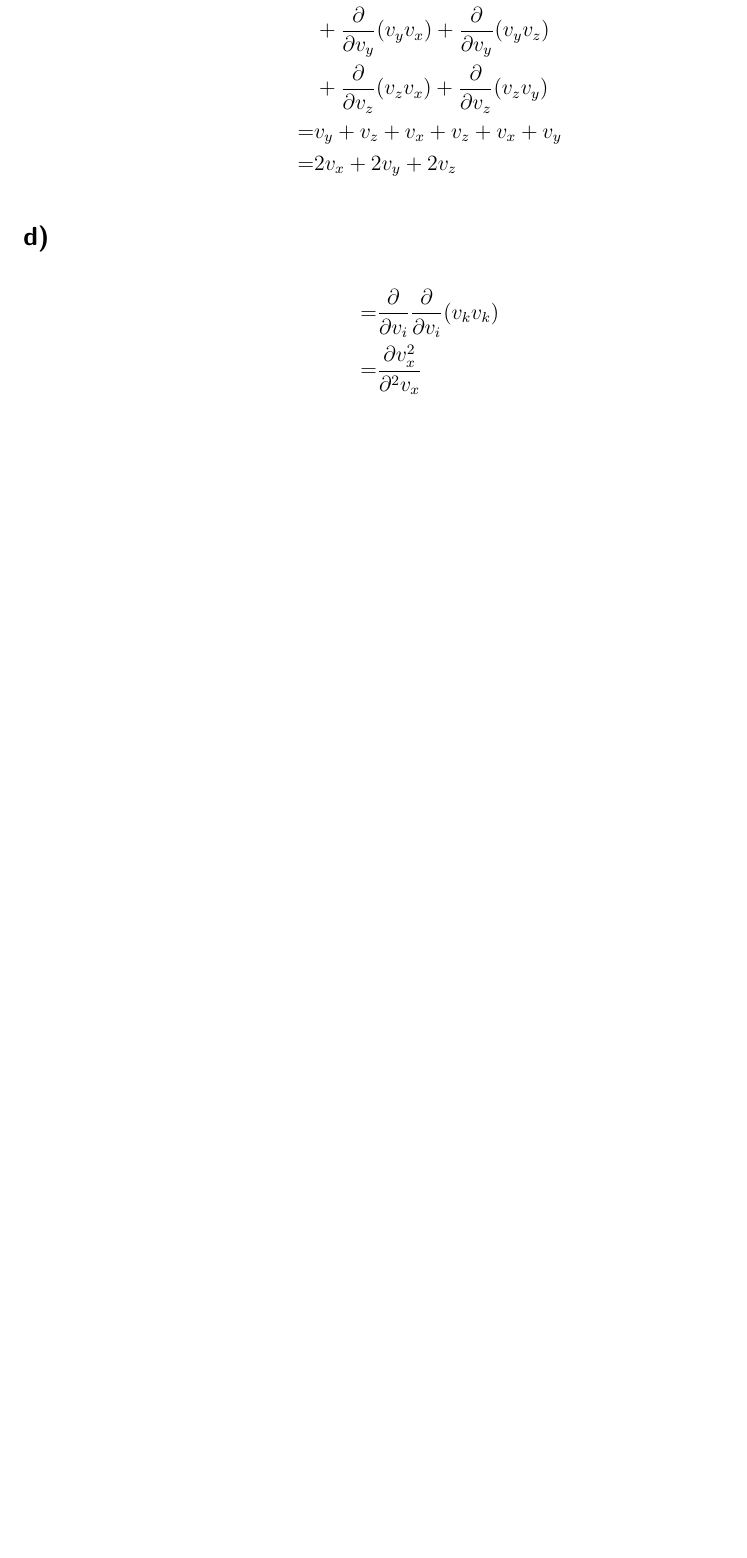
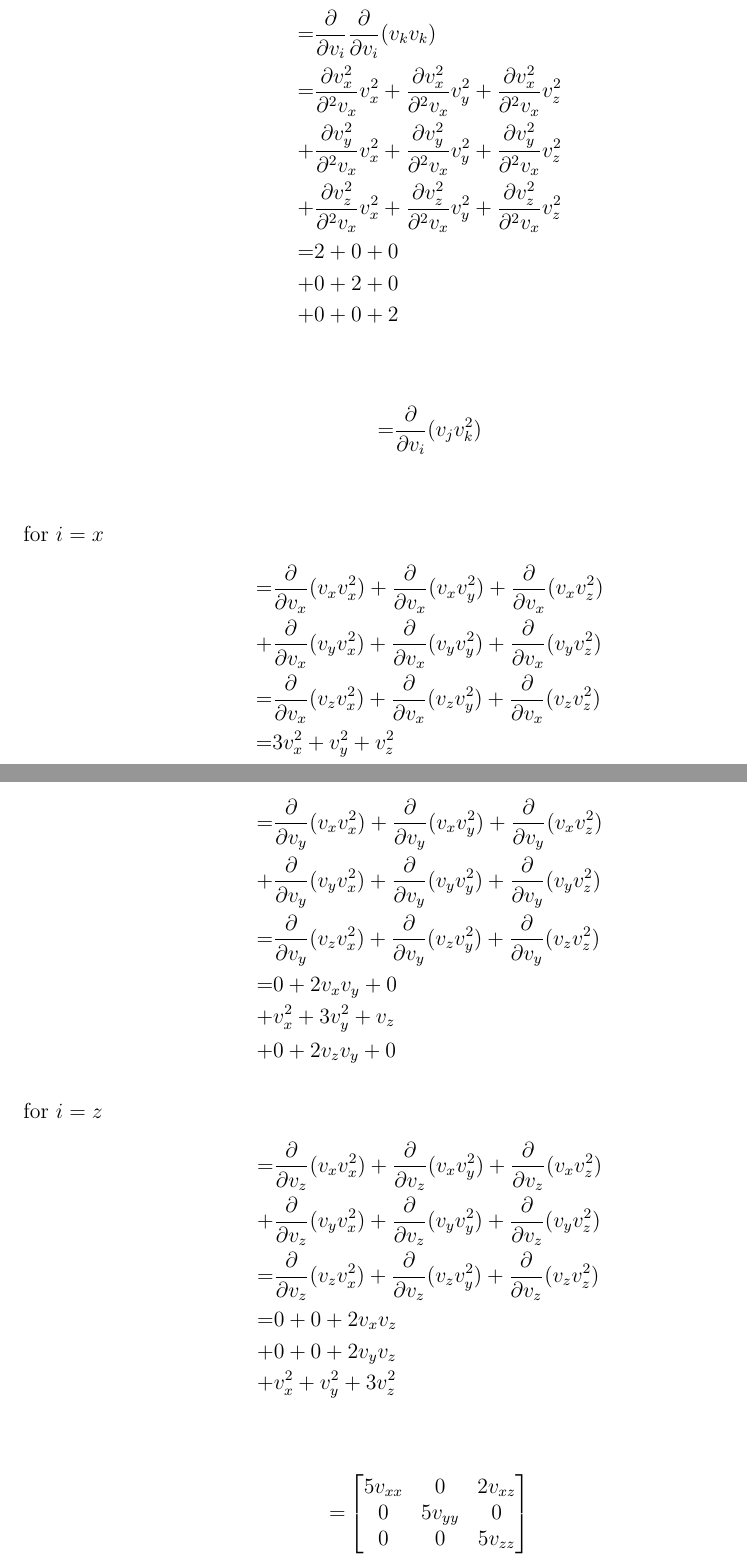
Before and after one commit to matt-marc/stats_thermo, a LaTeX problem sheet (assign1/hw1.tex): part of page 3 of 4 before the commit and two parts of pages 4 and 5 of 6 after it, the two joined at a grey line, cut at the place of the change, the shorter picture padded with empty space. Compiled offline with pdfLaTeX.

Commit message:
Adds to question 2

```diff
--- a/assign1/hw1.tex
+++ b/assign1/hw1.tex
@@ -140,9 +140,3 @@ The same procedure can be done for $j$ and $k$
 \subsection*{c)}
 \begin{align*}
 =&\frac{\partial}{\partial v_i}(v_i v_j)\\
-= &
-\frac{\partial}{\partial v_x}(v_x v_y) + \frac{\partial}{\partial v_x}(v_x v_z)\\
-&+ \frac{\partial}{\partial v_y}(v_y v_x) + \frac{\partial}{\partial v_y}(v_y v_z)  \\
-&+ \frac{\partial}{\partial v_z}(v_z v_x) + \frac{\partial}{\partial v_z}(v_z v_y)\\
-= & v_y + v_z + v_x + v_z + v_x + v_y\\
-= & 2v_x + 2v_y + 2v_z
@@ -152,7 +164,95 @@ The same procedure can be done for $j$ and $k$
 \begin{align*}
 =&
 \frac{\partial}{\partial v_i} \frac{\partial}{\partial v_i}(v_k v_k)\\
-=& \frac{\partial v^2_x}{\partial ^2 v_x}
+=&
+  \frac{\partial v^2_x}{\partial ^2 v_x}  v_x^2
++ \frac{\partial v^2_x}{\partial ^2 v_x}  v_y^2
++ \frac{\partial v^2_x}{\partial ^2 v_x}  v_z^2\\
++&
+  \frac{\partial v^2_y}{\partial ^2 v_x}  v_x^2
++ \frac{\partial v^2_y}{\partial ^2 v_x}  v_y^2
++ \frac{\partial v^2_y}{\partial ^2 v_x}  v_z^2\\
++&
+  \frac{\partial v^2_z}{\partial ^2 v_x}  v_x^2
++ \frac{\partial v^2_z}{\partial ^2 v_x}  v_y^2
++ \frac{\partial v^2_z}{\partial ^2 v_x}  v_z^2\\
+=&
+2 + 0 + 0 \\
++& 0 + 2 + 0\\
++& 0 + 0 + 2
+\end{align*}
+
+\begin{align*}
+=& \frac{\partial}{\partial v_i}(v_j v_k^2)\\
+\end{align*}
+
+for $i = x $
+\begin{align*}
+=&
+ \frac{\partial}{\partial v_x}(v_x v_x^2)
++\frac{\partial}{\partial v_x}(v_x v_y^2)
++\frac{\partial}{\partial v_x}(v_x v_z^2)\\
++&
+ \frac{\partial}{\partial v_x}(v_y v_x^2)
++\frac{\partial}{\partial v_x}(v_y v_y^2)
++\frac{\partial}{\partial v_x}(v_y v_z^2)\\
+=&
+ \frac{\partial}{\partial v_x}(v_z v_x^2)
++\frac{\partial}{\partial v_x}(v_z v_y^2)
++\frac{\partial}{\partial v_x}(v_z v_z^2)\\
+=&
+	3 v_x^2 + v_y^2 + v_z^2\\
++&  2 v_y v_x + 0 + 0 \\
++&  2v_zv_x + 0 + 0
+\end{align*}
+
+for $i = y $
+\begin{align*}
+=&
+ \frac{\partial}{\partial v_y}(v_x v_x^2)
++\frac{\partial}{\partial v_y}(v_x v_y^2)
++\frac{\partial}{\partial v_y}(v_x v_z^2)\\
++&
+ \frac{\partial}{\partial v_y}(v_y v_x^2)
++\frac{\partial}{\partial v_y}(v_y v_y^2)
++\frac{\partial}{\partial v_y}(v_y v_z^2)\\
+=&
+ \frac{\partial}{\partial v_y}(v_z v_x^2)
++\frac{\partial}{\partial v_y}(v_z v_y^2)
++\frac{\partial}{\partial v_y}(v_z v_z^2)\\
+=&
+     0 + 2v_xv_y + 0\\
++&   v_x^2 + 3v_y^2 + v_z \\
++&   0 + 2v_zv_y + 0
+\end{align*}
+
+for $i = z $
+\begin{align*}
+=&
+ \frac{\partial}{\partial v_z}(v_x v_x^2)
++\frac{\partial}{\partial v_z}(v_x v_y^2)
++\frac{\partial}{\partial v_z}(v_x v_z^2)\\
++&
+ \frac{\partial}{\partial v_z}(v_y v_x^2)
++\frac{\partial}{\partial v_z}(v_y v_y^2)
++\frac{\partial}{\partial v_z}(v_y v_z^2)\\
+=&
+ \frac{\partial}{\partial v_z}(v_z v_x^2)
++\frac{\partial}{\partial v_z}(v_z v_y^2)
++\frac{\partial}{\partial v_z}(v_z v_z^2)\\
+=&
+0 + 0 + 2v_xv_z\\
++&   0 + 0 + 2v_yv_z \\
++&   v_x^2 + v_y^2 + 3v_z^2
+\end{align*}
+
+\begin{align*}
+=&\begin{bmatrix}
+ 5v_{xx} & 0&2v_{xz} \\
+ 0 & 5 v_{yy} & 0 \\
+ 0 & 0 & 5v_{zz}
+\end{bmatrix}\\
+=& 5 \delta_{ii} + \dots
 \end{align*}
 
 \section*{Question 3}
```
Also changed, not shown: assign1/hw1.pdf, assign1/hw1.tex (18 more changed lines).
